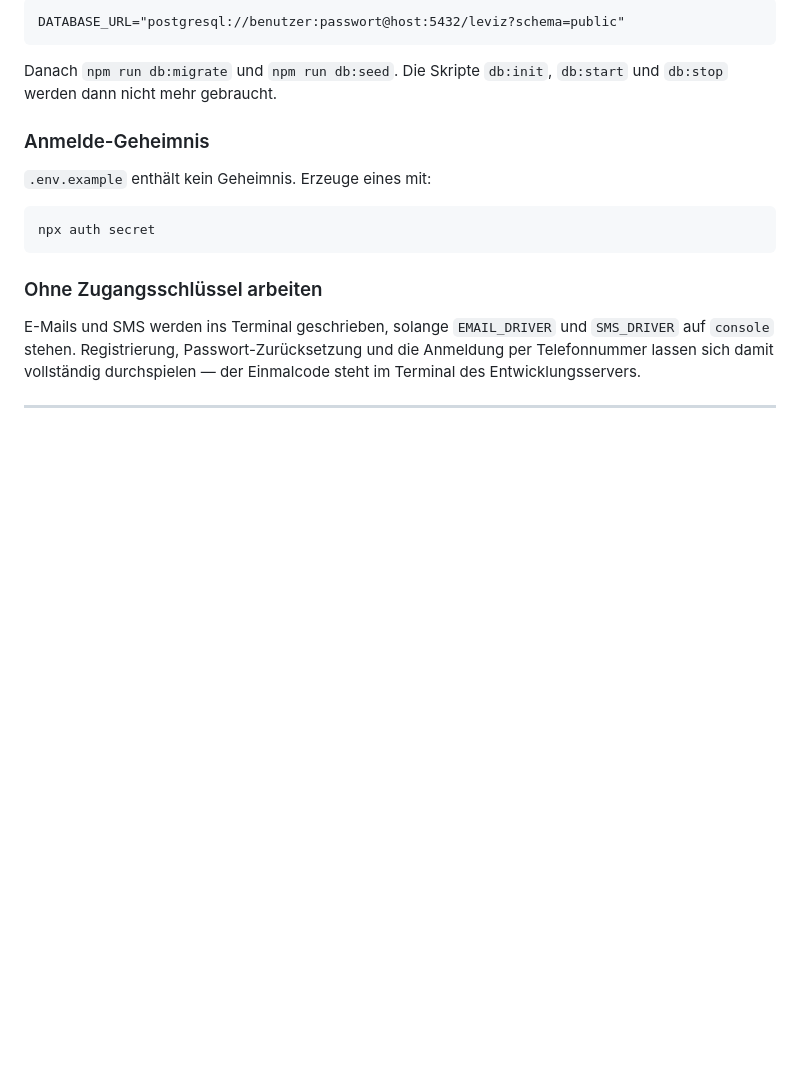
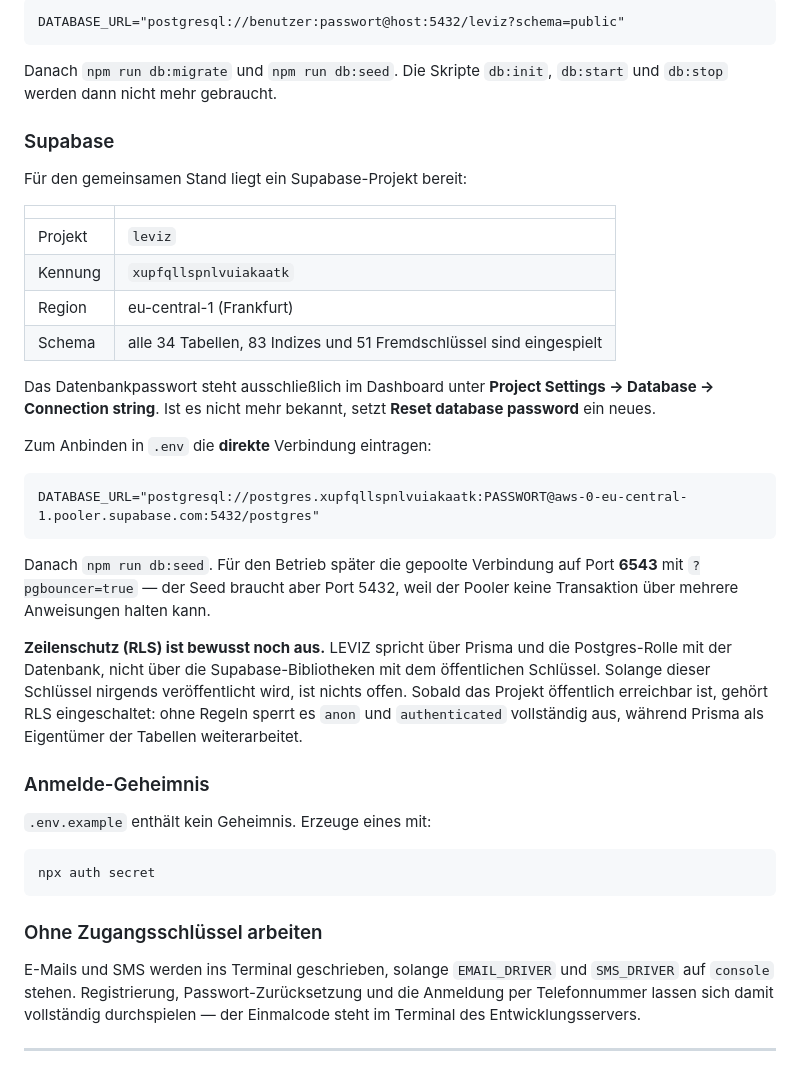
Before and after one commit to enisikqikve-dot/leviz, a Markdown page: README.md, the part around the change. GitHub-like rendering; blank space fills up the shorter version.

Commit message:
Phase 9 angefangen und Supabase angebunden
Pakete und Zahlungen
- lib/payments: Anbieter hinter einer Schnittstelle, Mock mit signiertem
  Rueckruf. Die Bezahlseite bestaetigt nur; gewaehrt wird ausschliesslich in
  /api/webhooks/payments, damit ein Abbruch oder eine erratene Adresse nichts
  freischaltet.
- features/packages: Grenzen als reine Funktionen, Erfuellung mehrfach
  aufrufbar, Abfragen und Aktionen getrennt
- Preisseite, Bezahlseite und Zahlungsuebersicht in allen drei Sprachen

Supabase
- Projekt leviz in eu-central-1, Schema vollstaendig eingespielt
- .env.example und README beschreiben beide Verbindungsarten und warum der
  Seed die direkte Verbindung braucht

Co-Authored-By: Claude Opus 5 <noreply@anthropic.com>

````diff
--- a/README.md
+++ b/README.md
@@ -152,6 +152,38 @@ DATABASE_URL="postgresql://benutzer:passwort@host:5432/leviz?schema=public"
 
 Danach `npm run db:migrate` und `npm run db:seed`. Die Skripte `db:init`,
 `db:start` und `db:stop` werden dann nicht mehr gebraucht.
+
+### Supabase
+
+Für den gemeinsamen Stand liegt ein Supabase-Projekt bereit:
+
+| | |
+|---|---|
+| Projekt | `leviz` |
+| Kennung | `xupfqllspnlvuiakaatk` |
+| Region | eu-central-1 (Frankfurt) |
+| Schema | alle 34 Tabellen, 83 Indizes und 51 Fremdschlüssel sind eingespielt |
+
+Das Datenbankpasswort steht ausschließlich im Dashboard unter
+**Project Settings → Database → Connection string**. Ist es nicht mehr bekannt,
+setzt **Reset database password** ein neues.
+
+Zum Anbinden in `.env` die **direkte** Verbindung eintragen:
+
+```
+DATABASE_URL="postgresql://postgres.xupfqllspnlvuiakaatk:PASSWORT@aws-0-eu-central-1.pooler.supabase.com:5432/postgres"
+```
+
+Danach `npm run db:seed`. Für den Betrieb später die gepoolte Verbindung auf
+Port **6543** mit `?pgbouncer=true` — der Seed braucht aber Port 5432, weil der
+Pooler keine Transaktion über mehrere Anweisungen halten kann.
+
+**Zeilenschutz (RLS) ist bewusst noch aus.** LEVIZ spricht über Prisma und die
+Postgres-Rolle mit der Datenbank, nicht über die Supabase-Bibliotheken mit dem
+öffentlichen Schlüssel. Solange dieser Schlüssel nirgends veröffentlicht wird,
+ist nichts offen. Sobald das Projekt öffentlich erreichbar ist, gehört RLS
+eingeschaltet: ohne Regeln sperrt es `anon` und `authenticated` vollständig
+aus, während Prisma als Eigentümer der Tabellen weiterarbeitet.
 
 ### Anmelde-Geheimnis
 
````
